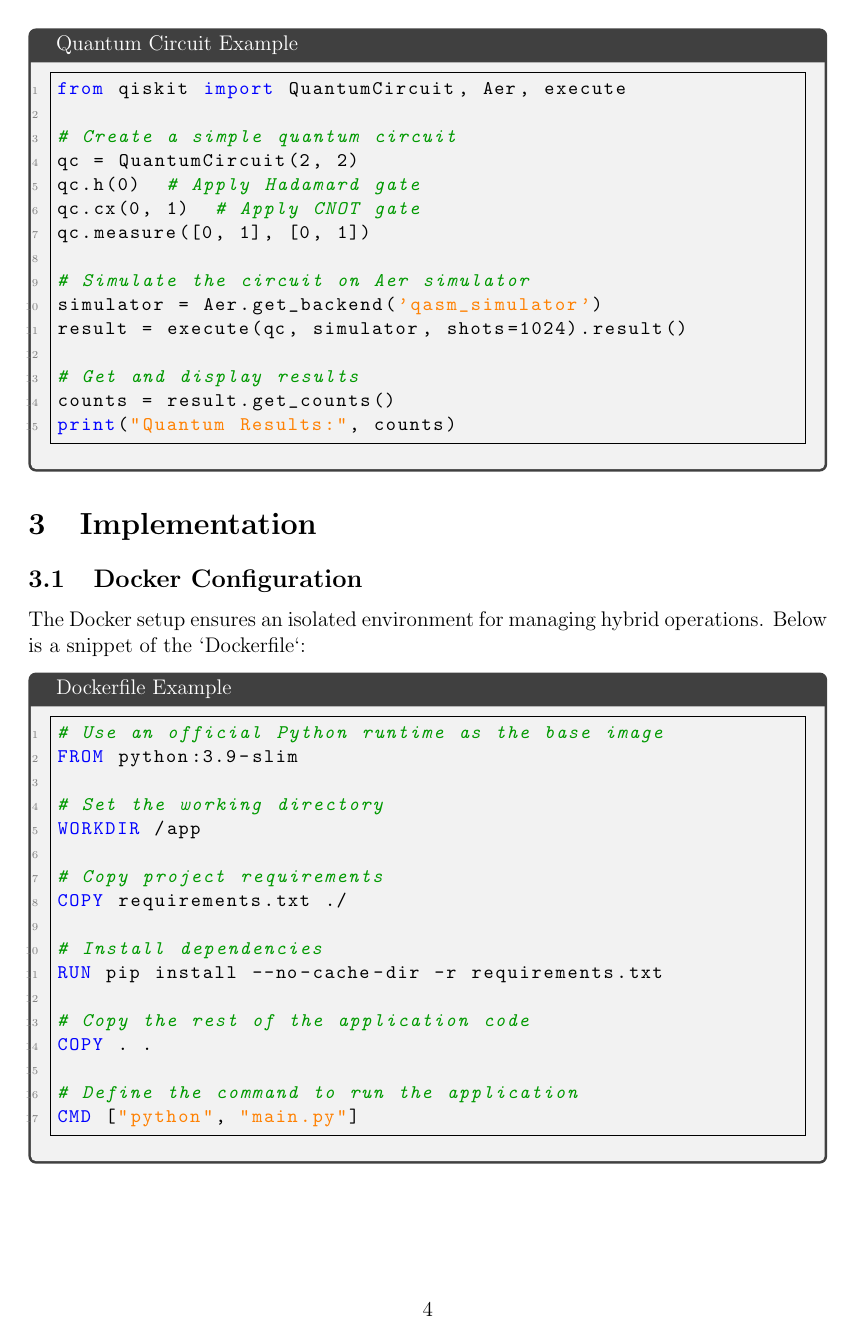
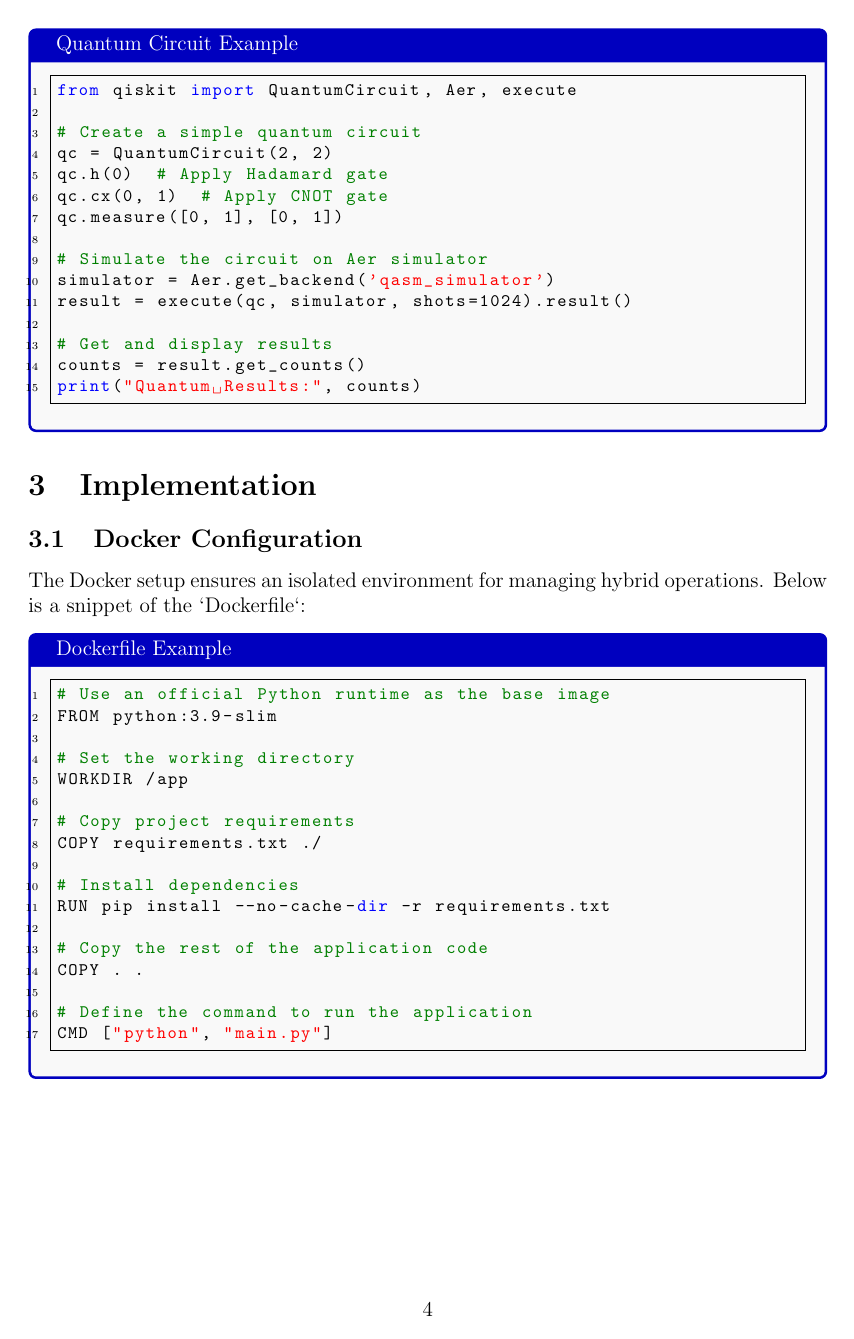
Before and after one commit to PriyanshuKSharma/quantum-cloud-integration, a LaTeX document (Research Paper/quantum-cloud-integration.tex): page 4 of 4. Compiled offline with pdfLaTeX.

```diff
--- a/Research Paper/quantum-cloud-integration.tex
+++ b/Research Paper/quantum-cloud-integration.tex
@@ -1,48 +1,40 @@
 \documentclass[12pt,a4paper]{article}
-\usepackage{amsmath, amssymb, amsfonts}
-\usepackage{graphicx}
-\usepackage{hyperref}
-\usepackage{listings}
-\usepackage{tcolorbox}
-\usepackage{geometry}
+\usepackage{graphicx} % Required for including images
+\usepackage{xcolor}   % For custom colors in code boxes
+\usepackage[utf8]{inputenc}
+\usepackage{listingsutf8} % For code formatting with UTF-8 support
 \lstdefinelanguage{Dockerfile}{
     morekeywords={FROM, RUN, CMD, LABEL, MAINTAINER, EXPOSE, ENV, ADD, COPY, ENTRYPOINT, VOLUME, USER, WORKDIR, ARG, ONBUILD, STOPSIGNAL, HEALTHCHECK, SHELL},
     sensitive=true,
     morecomment=[l]{#},
     morestring=[b]"
 }
+\usepackage{tcolorbox} % For boxed content
+\usepackage[utf8]{inputenc}
+\usepackage{geometry} % To set page margins
+\geometry{a4paper, margin=1in}
 
-\geometry{
-    a4paper,
-    left=1in,
-    right=1in,
-    top=1in,
-    bottom=1in
+% Define placeholders if not already defined
+\newcommand{\mydegree}{Bachelor of Technology}
+\newcommand{\degreename}{Information Technology}
+\newcommand{\mysupervisor}{Your Name}
+\newcommand{\mydep}{School of Engineering}
+
+% Configure listings for code formatting
+\lstset{
+    basicstyle=\ttfamily\footnotesize,
+    keywordstyle=\color{blue}\bfseries,
+    commentstyle=\color{green!50!black},
+    stringstyle=\color{red},
+    frame=single,
+    numbers=left,
+    numberstyle=\tiny,
+    breaklines=true
 }
-
-% Customizations for code blocks
-\lstset{
-    frame=single,
-    basicstyle=\ttfamily\small,
-    keywordstyle=\bfseries\color{blue},
-    commentstyle=\itshape\color{green!60!black},
-    stringstyle=\color{orange},
-    breaklines=true,
-    showstringspaces=false,
-    numbers=left,
-    numberstyle=\tiny\color{gray},
-    tabsize=4
-}
-
-% Title page setup
-\newcommand{\mydegree}{Bachelor of Technology} % Replace with actual degree
-\newcommand{\degreename}{Information Technology} % Replace with actual department
-\newcommand{\mysupervisor}{Your Name} % Replace with your name or supervisor's name
-\newcommand{\mydep}{School of Engineering}
 
 \begin{document}
 
-% Title page
+% Title Page
 \thispagestyle{empty}
 \begin{center}
     {\large {\bfseries FSDC} \par}
@@ -105,7 +97,7 @@
 \subsection{Workflow}
 Below is an example quantum workflow implemented in Python:
 
-\begin{tcolorbox}[title=Quantum Circuit Example]
+\begin{tcolorbox}[title=Quantum Circuit Example, colback=gray!5!white, colframe=blue!75!black]
 \begin{lstlisting}[language=Python]
 from qiskit import QuantumCircuit, Aer, execute
 
@@ -129,8 +121,8 @@
 \subsection{Docker Configuration}
 The Docker setup ensures an isolated environment for managing hybrid operations. Below is a snippet of the `Dockerfile`:
 
-\begin{tcolorbox}[title=Dockerfile Example]
-\begin{lstlisting}[language=Dockerfile]
+\begin{tcolorbox}[title=Dockerfile Example, colback=gray!5!white, colframe=blue!75!black]
+\begin{lstlisting}[language=Python]
 # Use an official Python runtime as the base image
 FROM python:3.9-slim
 
```
Also changed, not shown: Research Paper/quantum-cloud-integration.pdf, Research Paper/quantum-cloud-integration.tex (5 more changed lines), 6 other files.
